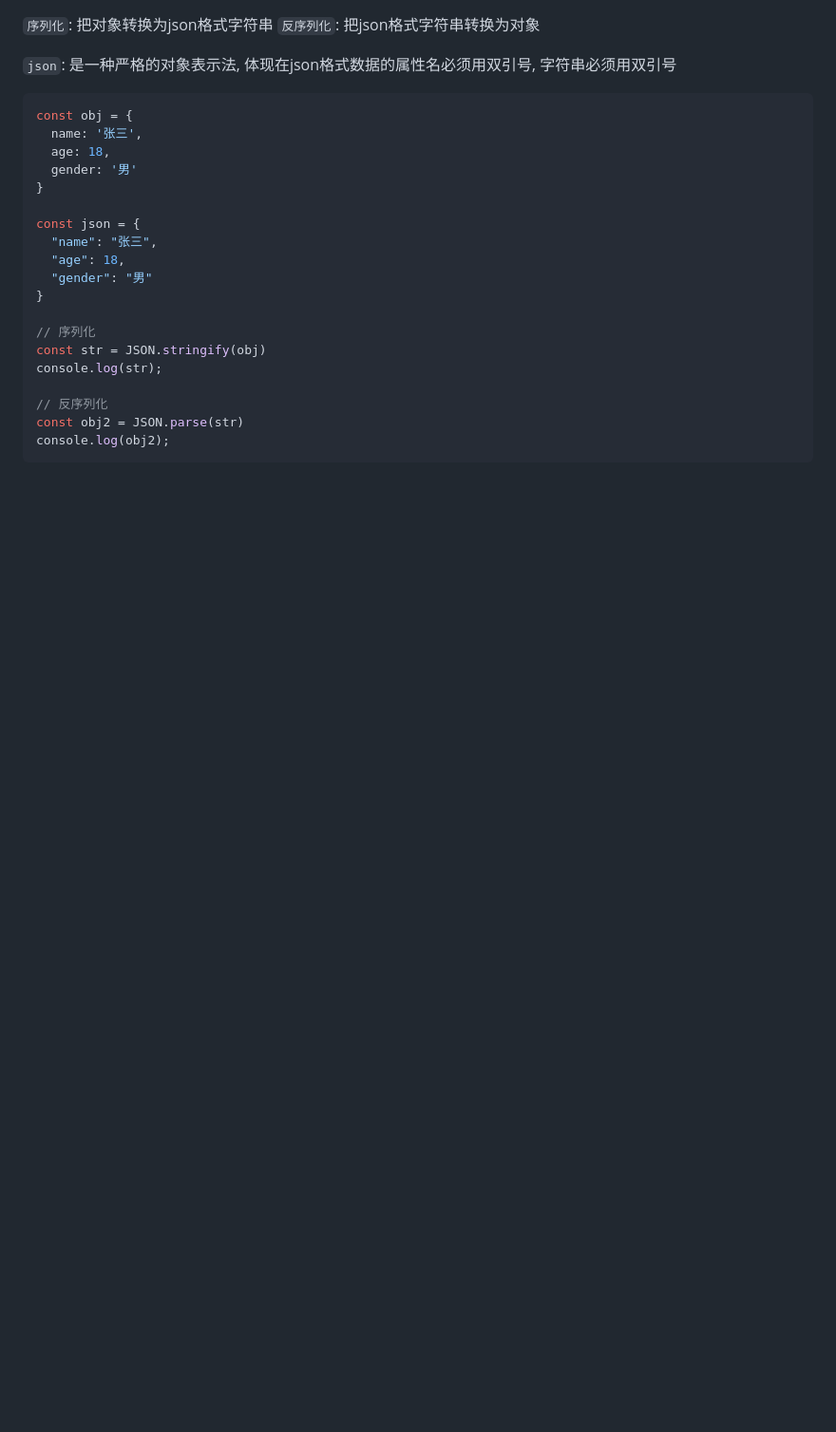
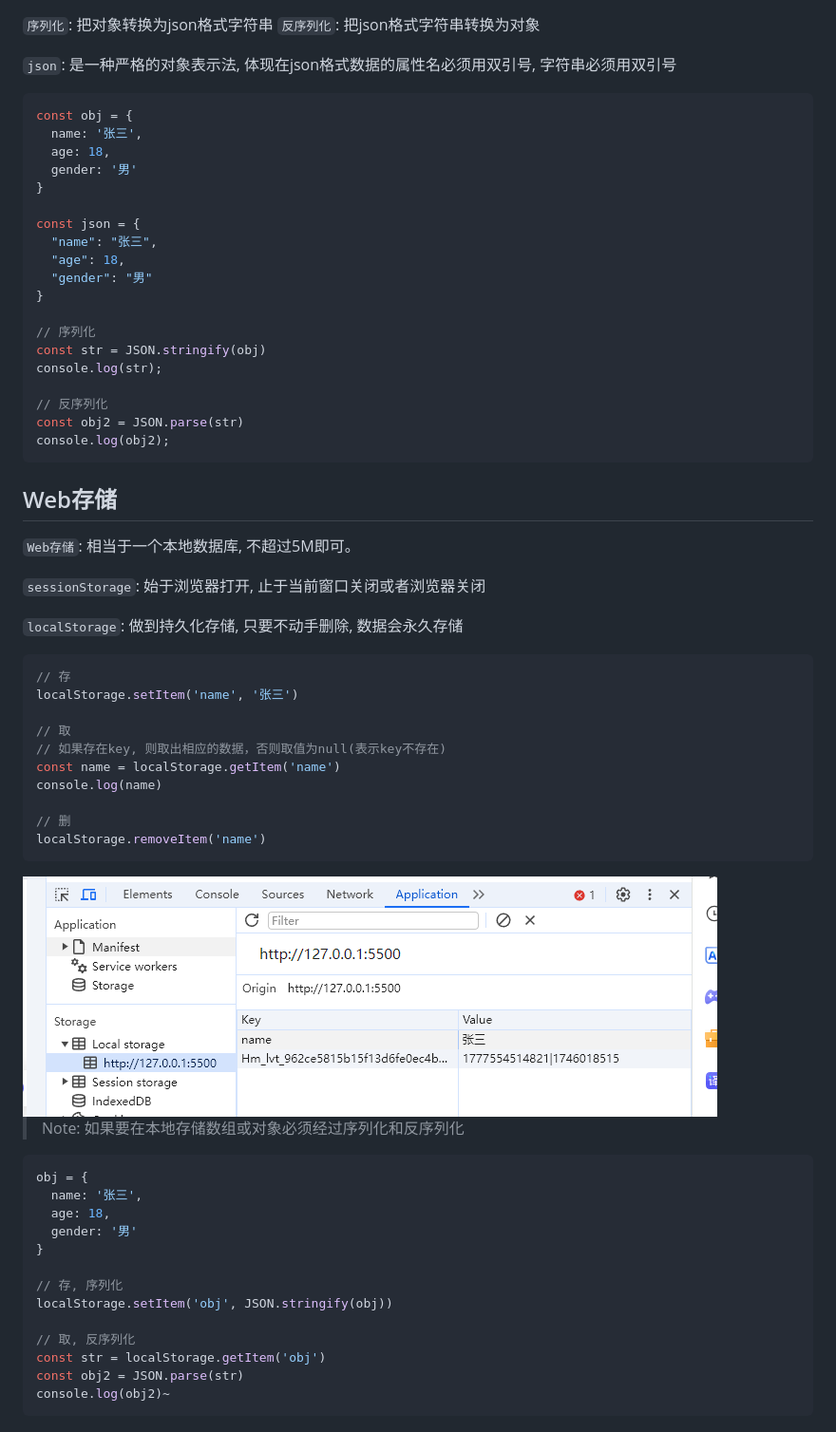
Before and after one commit to Ldawn-Yxw/Ldawn-Yxw.github.io, a Markdown page: pages/posts/vue_1.md, the part around the change printed below. Shown: that part at 95% size. GitHub-like rendering; pictures changed too: pages/img/vue12.png (added); blank space fills up the shorter version.

````diff
--- a/pages/posts/vue_1.md
+++ b/pages/posts/vue_1.md
@@ -529,3 +529,45 @@ console.log(str);
 const obj2 = JSON.parse(str)
 console.log(obj2);
 ```
+
+## Web存储
+
+`Web存储`: 相当于一个本地数据库, 不超过5M即可。
+
+`sessionStorage`: 始于浏览器打开, 止于当前窗口关闭或者浏览器关闭
+
+`localStorage`: 做到持久化存储, 只要不动手删除, 数据会永久存储
+
+```js
+// 存
+localStorage.setItem('name', '张三')
+
+// 取
+// 如果存在key, 则取出相应的数据，否则取值为null(表示key不存在)
+const name = localStorage.getItem('name')
+console.log(name)
+
+// 删
+localStorage.removeItem('name')
+```
+
+<img src="../img/vue12.png">
+
+> Note: 如果要在本地存储数组或对象必须经过序列化和反序列化
+
+```js
+obj = {
+  name: '张三',
+  age: 18,
+  gender: '男'
+}
+
+// 存, 序列化
+localStorage.setItem('obj', JSON.stringify(obj))
+
+// 取, 反序列化
+const str = localStorage.getItem('obj')
+const obj2 = JSON.parse(str)
+console.log(obj2)~
+```
+
````
Also changed, not shown: other parts of pages/posts/vue_1.md (+162 -0 lines), pages/img/vue13.png (added), pages/img/vue14.png (added), pages/img/vue15.png (added).
